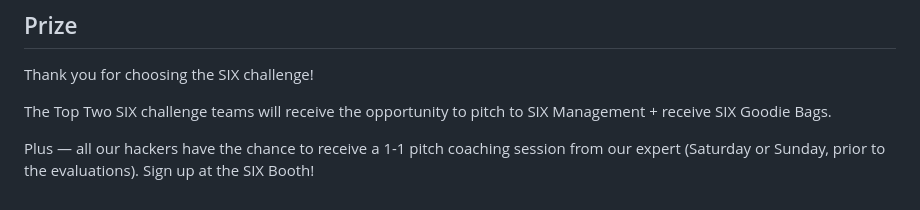
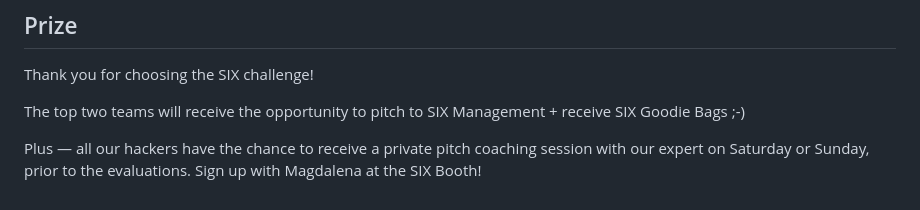
Before and after one commit to LissanKoirala/SwissHacks-Six, a Markdown page: README.md, the part around the change. Drawn GitHub-style.

```diff
--- a/README.md
+++ b/README.md
@@ -124,6 +124,6 @@ Data conventions for the portfolio workbook: all amounts are in CHF; ISINs follo
 
 Thank you for choosing the SIX challenge!
 
-The Top Two SIX challenge teams will receive the opportunity to pitch to SIX Management + receive SIX Goodie Bags.
+The top two teams will receive the opportunity to pitch to SIX Management + receive SIX Goodie Bags ;-)
 
-Plus — all our hackers have the chance to receive a 1-1 pitch coaching session from our expert (Saturday or Sunday, prior to the evaluations). Sign up at the SIX Booth!
+Plus — all our hackers have the chance to receive a private pitch coaching session with our expert on Saturday or Sunday, prior to the evaluations. Sign up with Magdalena at the SIX Booth!
```
